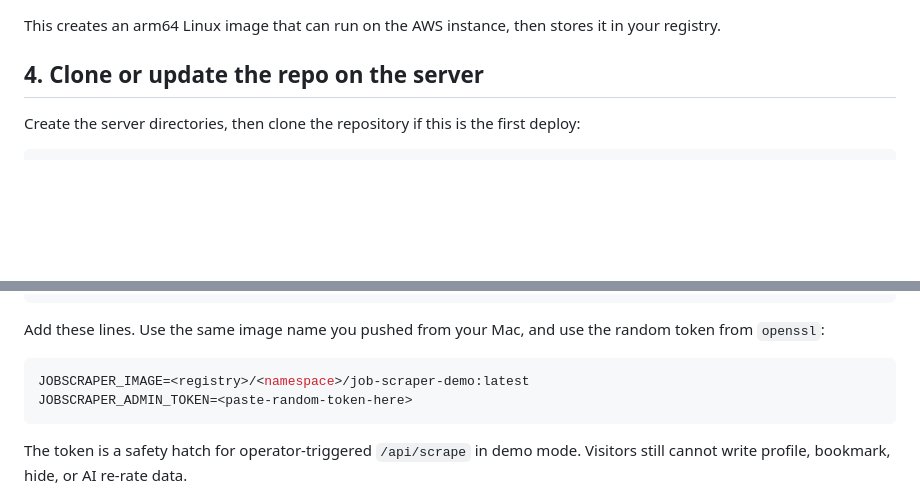
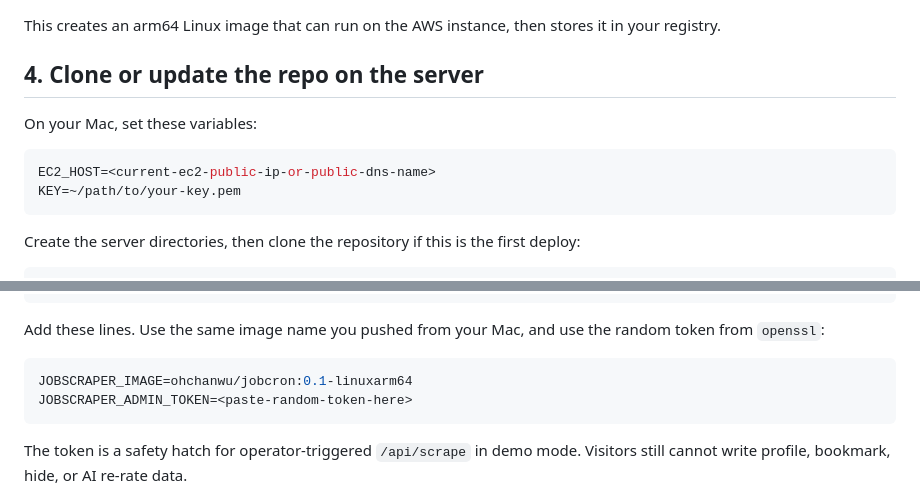
Before and after one commit to ohchanwu/jobcron, a Markdown page: deploy/aws/HUMAN_DEPLOY_GUIDE.md, 2 parts joined by grey strips. Drawn GitHub-style; blank space fills up the shorter version.

Commit message:
docs: clarify deploy variables

````diff
--- a/deploy/aws/HUMAN_DEPLOY_GUIDE.md
+++ b/deploy/aws/HUMAN_DEPLOY_GUIDE.md
@@ -58,6 +58,13 @@ docker buildx build --platform linux/arm64 -f deploy/aws/Dockerfile -t ohchanwu/
 This creates an arm64 Linux image that can run on the AWS instance, then stores it in your registry.
 
 ## 4. Clone or update the repo on the server
+
+On your Mac, set these variables:
+
+```sh
+EC2_HOST=<current-ec2-public-ip-or-public-dns-name>
+KEY=~/path/to/your-key.pem
+```
 
 Create the server directories, then clone the repository if this is the first deploy:
 
@@ -153,7 +160,7 @@ nano .env
 Add these lines. Use the same image name you pushed from your Mac, and use the random token from `openssl`:
 
 ```sh
-JOBSCRAPER_IMAGE=<registry>/<namespace>/job-scraper-demo:latest
+JOBSCRAPER_IMAGE=ohchanwu/jobcron:0.1-linuxarm64
 JOBSCRAPER_ADMIN_TOKEN=<paste-random-token-here>
 ```
 
````
